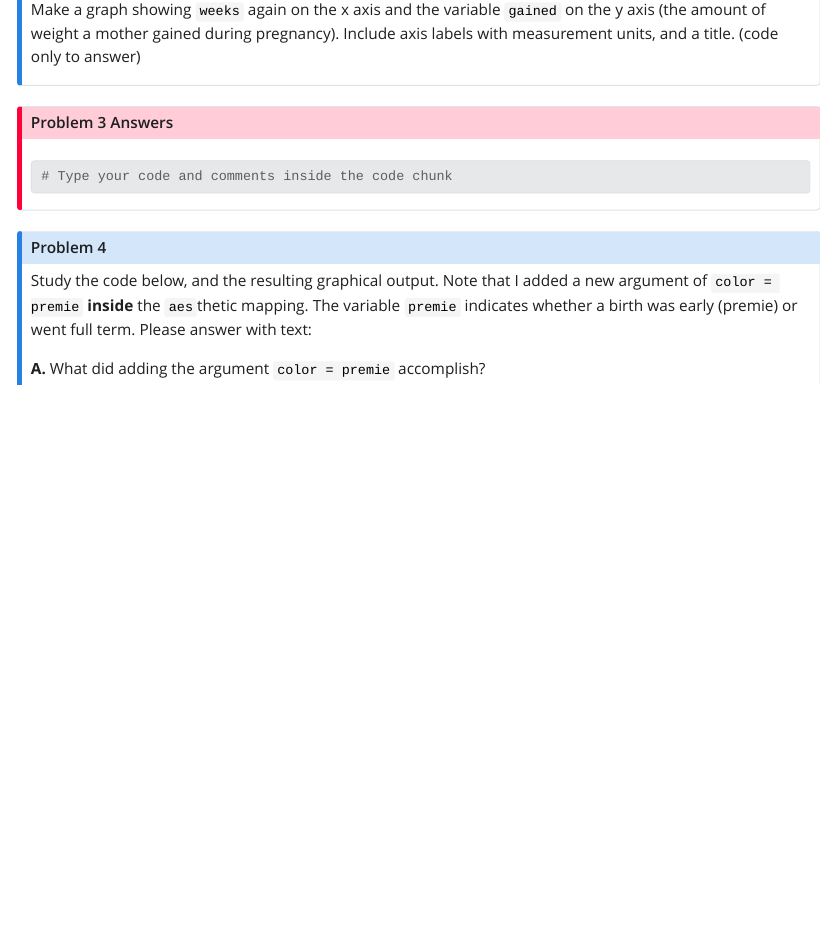
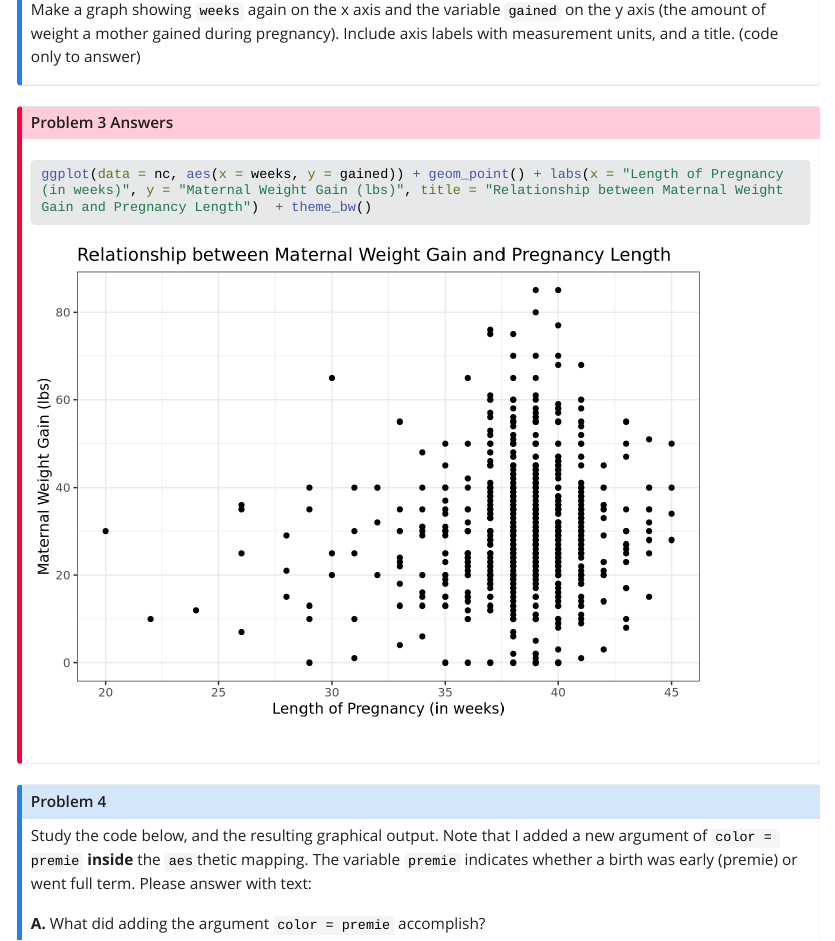
Before and after one commit to STT3850-Fall23/ps-02-yountav, a Quarto document (PS02_source.qmd): the page in a window 1100 px wide, from 5900 px down. The pictures show the output file PS02_source.html that the author committed with the source, opened offline; Quarto's library style sheets are replaced by a plain one without menus; long lines of code are wrapped.

Commit message:
Answered Question 3 by Creating a Graph

````diff
--- a/PS02_source.qmd
+++ b/PS02_source.qmd
@@ -184,7 +184,7 @@ Make a graph showing `weeks` again on the x axis and the variable `gained` on th
 
 ::: {.callout-important icon="false" collapse="false" title="Problem 3 Answers"}
 ```{r}
-# Type your code and comments inside the code chunk
+ggplot(data = nc, aes(x = weeks, y = gained)) + geom_point() + labs(x = "Length of Pregnancy (in weeks)", y = "Maternal Weight Gain (lbs)", title = "Relationship between Maternal Weight Gain and Pregnancy Length")  + theme_bw()
 
 ```
 :::
````
Also changed, not shown: PS02_source.html, PS02_source_files/figure-html/unnamed-chunk-9-1.png.
